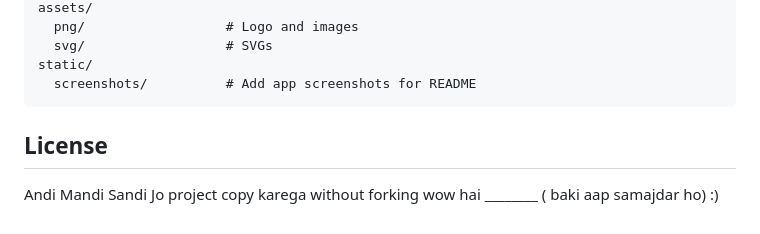
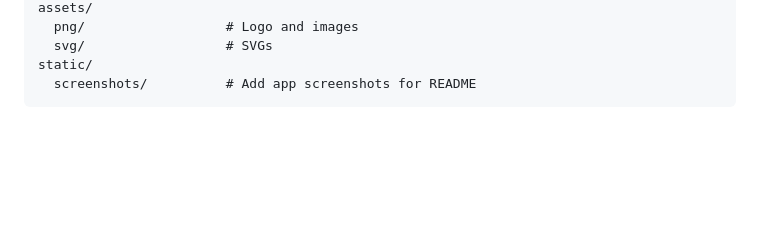
Before and after one commit to Pavel401/NomAI-App, a Markdown page: README.md, the part around the change. Drawn GitHub-style; blank space fills up the shorter version.

````diff
--- a/README.md
+++ b/README.md
@@ -249,9 +249,3 @@ assets/
 static/
   screenshots/          # Add app screenshots for README
 ```
-
-
-
-## License
-
-Andi Mandi Sandi Jo project copy karega without forking wow hai ________ ( baki aap samajdar ho) :)
````
